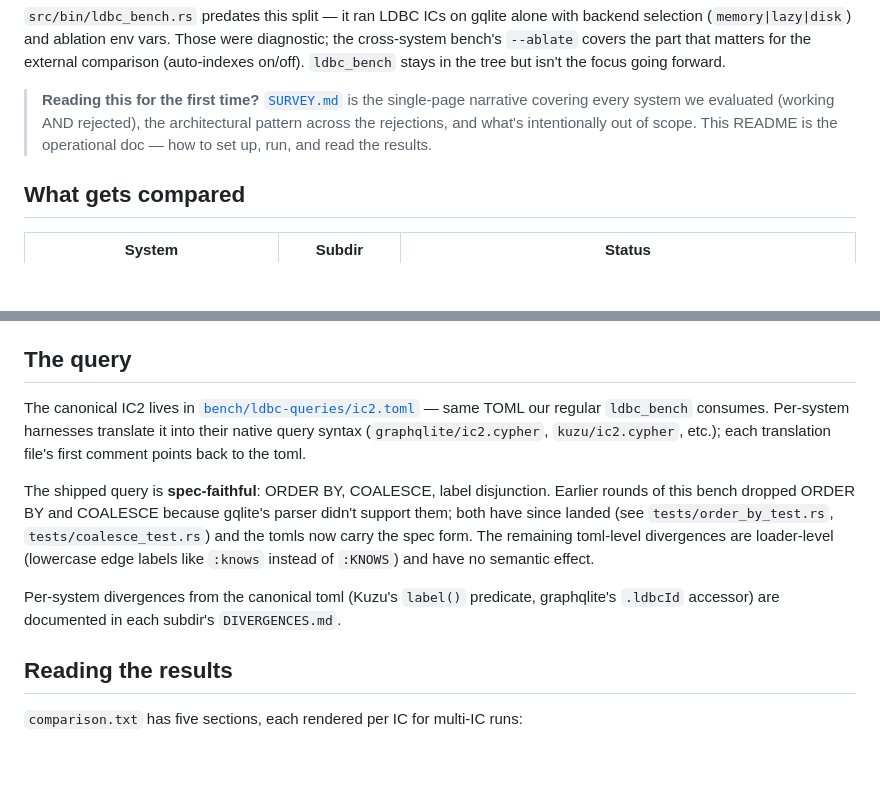
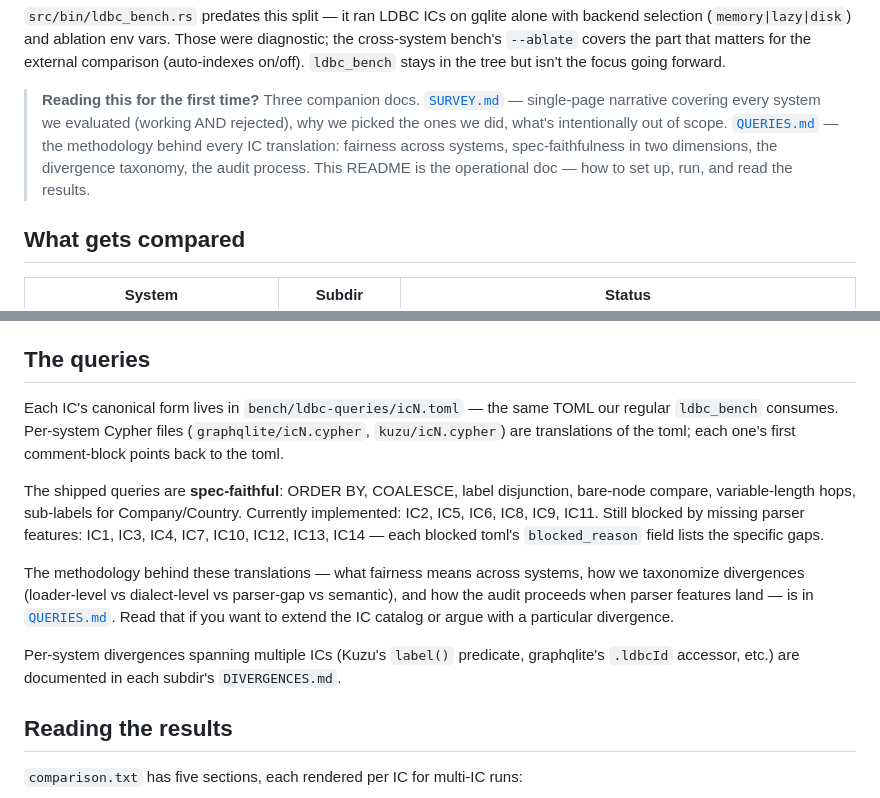
Before and after one commit to pleiad/frogql, a Markdown page: bench/cross-system/README.md, 2 parts joined by grey strips. Rendered like a GitHub page; blank space fills up the shorter version.

```diff
--- a/bench/cross-system/README.md
+++ b/bench/cross-system/README.md
@@ -22,11 +22,14 @@ ablation env vars. Those were diagnostic; the cross-system bench's
 (auto-indexes on/off). `ldbc_bench` stays in the tree but isn't the
 focus going forward.
 
-> **Reading this for the first time?** [`SURVEY.md`](SURVEY.md) is
-> the single-page narrative covering every system we evaluated
-> (working AND rejected), the architectural pattern across the
-> rejections, and what's intentionally out of scope. This README is
-> the operational doc — how to set up, run, and read the results.
+> **Reading this for the first time?** Three companion docs.
+> [`SURVEY.md`](SURVEY.md) — single-page narrative covering every
+> system we evaluated (working AND rejected), why we picked the ones
+> we did, what's intentionally out of scope. [`QUERIES.md`](QUERIES.md)
+> — the methodology behind every IC translation: fairness across
+> systems, spec-faithfulness in two dimensions, the divergence
+> taxonomy, the audit process. This README is the operational doc —
+> how to set up, run, and read the results.
 
 ## What gets compared
 
@@ -181,25 +184,30 @@ Output lands in `bench/cross-system/results/<timestamp>/`:
 - `skipped.log` — any (system, IC) pair that couldn't run
 - `run_info.txt` — timestamp, host, gqlite commit, etc.
 
-## The query
+## The queries
 
-The canonical IC2 lives in [`bench/ldbc-queries/ic2.toml`](../ldbc-queries/ic2.toml)
-— same TOML our regular `ldbc_bench` consumes. Per-system harnesses
-translate it into their native query syntax (`graphqlite/ic2.cypher`,
-`kuzu/ic2.cypher`, etc.); each translation file's first comment
-points back to the toml.
+Each IC's canonical form lives in `bench/ldbc-queries/icN.toml` —
+the same TOML our regular `ldbc_bench` consumes. Per-system Cypher
+files (`graphqlite/icN.cypher`, `kuzu/icN.cypher`) are translations
+of the toml; each one's first comment-block points back to the toml.
 
-The shipped query is **spec-faithful**: ORDER BY, COALESCE, label
-disjunction. Earlier rounds of this bench dropped ORDER BY and
-COALESCE because gqlite's parser didn't support them; both have
-since landed (see `tests/order_by_test.rs`, `tests/coalesce_test.rs`)
-and the tomls now carry the spec form. The remaining toml-level
-divergences are loader-level (lowercase edge labels like `:knows`
-instead of `:KNOWS`) and have no semantic effect.
+The shipped queries are **spec-faithful**: ORDER BY, COALESCE, label
+disjunction, bare-node compare, variable-length hops, sub-labels for
+Company/Country. Currently implemented: IC2, IC5, IC6, IC8, IC9, IC11.
+Still blocked by missing parser features: IC1, IC3, IC4, IC7, IC10,
+IC12, IC13, IC14 — each blocked toml's `blocked_reason` field lists
+the specific gaps.
 
-Per-system divergences from the canonical toml (Kuzu's `label()`
-predicate, graphqlite's `.ldbcId` accessor) are documented in each
-subdir's `DIVERGENCES.md`.
+The methodology behind these translations — what fairness means
+across systems, how we taxonomize divergences (loader-level vs
+dialect-level vs parser-gap vs semantic), and how the audit proceeds
+when parser features land — is in [`QUERIES.md`](QUERIES.md). Read
+that if you want to extend the IC catalog or argue with a particular
+divergence.
+
+Per-system divergences spanning multiple ICs (Kuzu's `label()`
+predicate, graphqlite's `.ldbcId` accessor, etc.) are documented in
+each subdir's `DIVERGENCES.md`.
 
 ## Reading the results
 
```
Also changed, not shown: bench/cross-system/QUERIES.md (added, +171 -0 lines).
